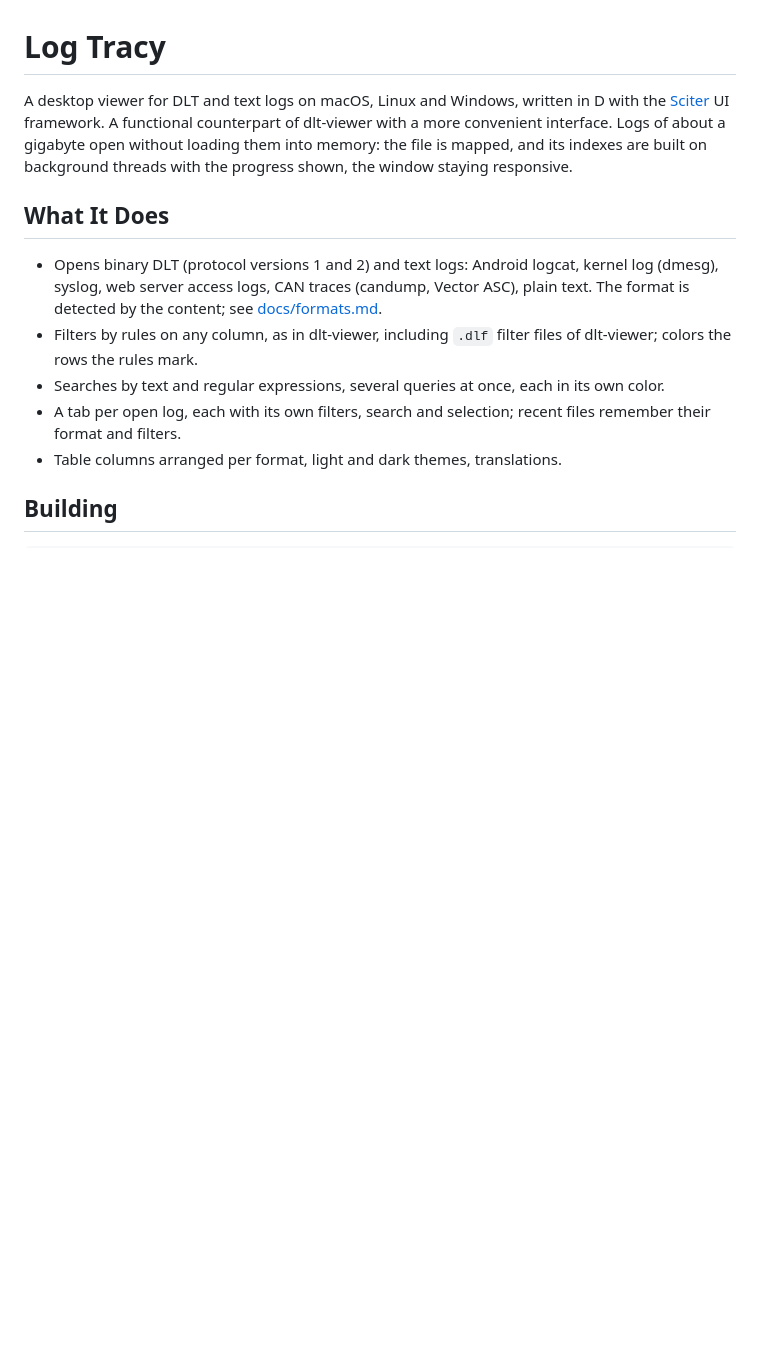
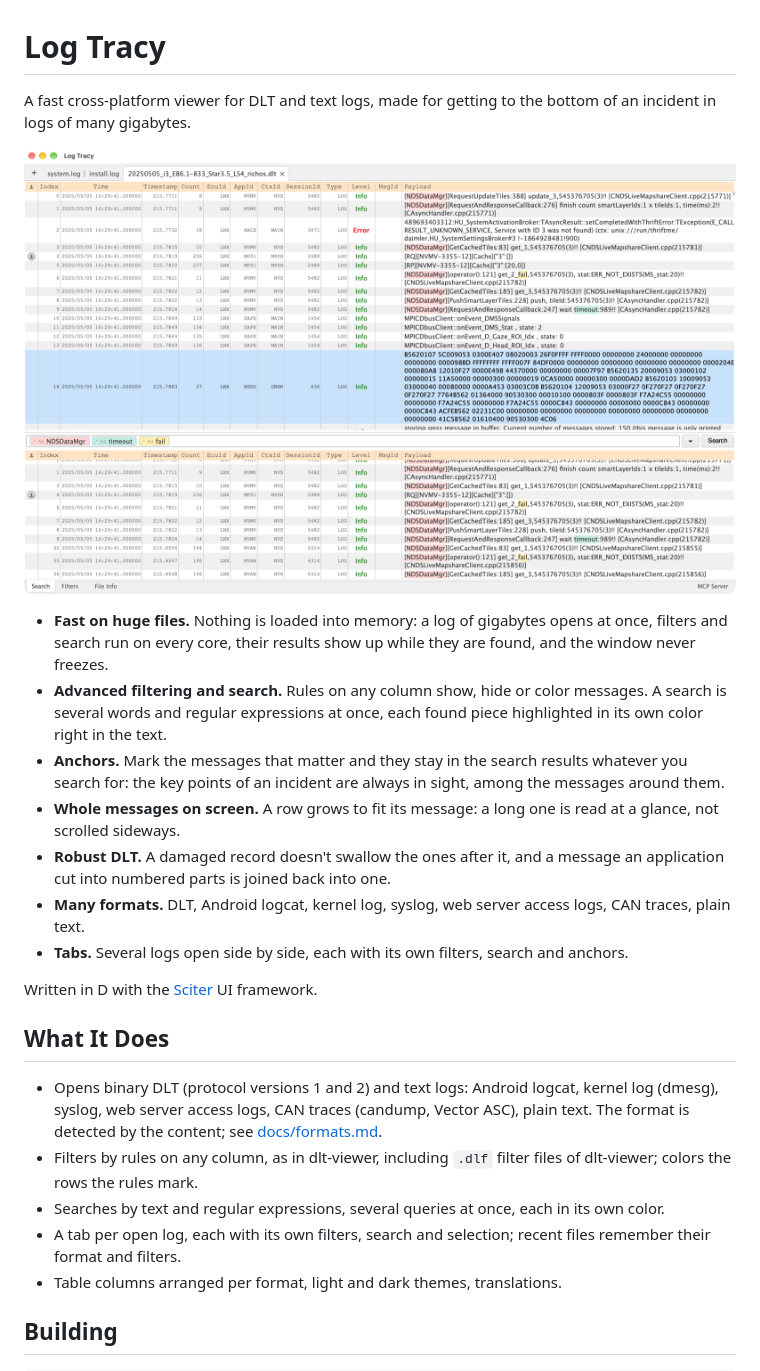
Before and after one commit to demyan-davydov/log_tracy, a Markdown page: README.md, the part around the change. Drawn GitHub-style; pictures changed too: docs/images/screenshot.png (added); blank space fills up the shorter version.

Commit message:
readme: an introduction of what the program does, with a screenshot
Co-Authored-By: Claude Opus 5.5 <noreply@anthropic.com>

```diff
--- a/README.md
+++ b/README.md
@@ -1,10 +1,28 @@
 # Log Tracy
 
-A desktop viewer for DLT and text logs on macOS, Linux and Windows, written in D with the
-[Sciter](https://sciter.com) UI framework. A functional counterpart of dlt-viewer with a more
-convenient interface. Logs of about a gigabyte open without loading them into memory: the
-file is mapped, and its indexes are built on background threads with the progress shown, the
-window staying responsive.
+A fast cross-platform viewer for DLT and text logs, made for getting to the bottom of an
+incident in logs of many gigabytes.
+
+![Log Tracy: a DLT log searched for three words, an anchored message among the results](docs/images/screenshot.png)
+
+- **Fast on huge files.** Nothing is loaded into memory: a log of gigabytes opens at once,
+  filters and search run on every core, their results show up while they are found, and the
+  window never freezes.
+- **Advanced filtering and search.** Rules on any column show, hide or color messages. A
+  search is several words and regular expressions at once, each found piece highlighted in
+  its own color right in the text.
+- **Anchors.** Mark the messages that matter and they stay in the search results whatever
+  you search for: the key points of an incident are always in sight, among the messages
+  around them.
+- **Whole messages on screen.** A row grows to fit its message: a long one is read at a
+  glance, not scrolled sideways.
+- **Robust DLT.** A damaged record doesn't swallow the ones after it, and a message an
+  application cut into numbered parts is joined back into one.
+- **Many formats.** DLT, Android logcat, kernel log, syslog, web server access logs, CAN
+  traces, plain text.
+- **Tabs.** Several logs open side by side, each with its own filters, search and anchors.
+
+Written in D with the [Sciter](https://sciter.com) UI framework.
 
 ## What It Does
 
```
Also changed, not shown: 1 other file.
